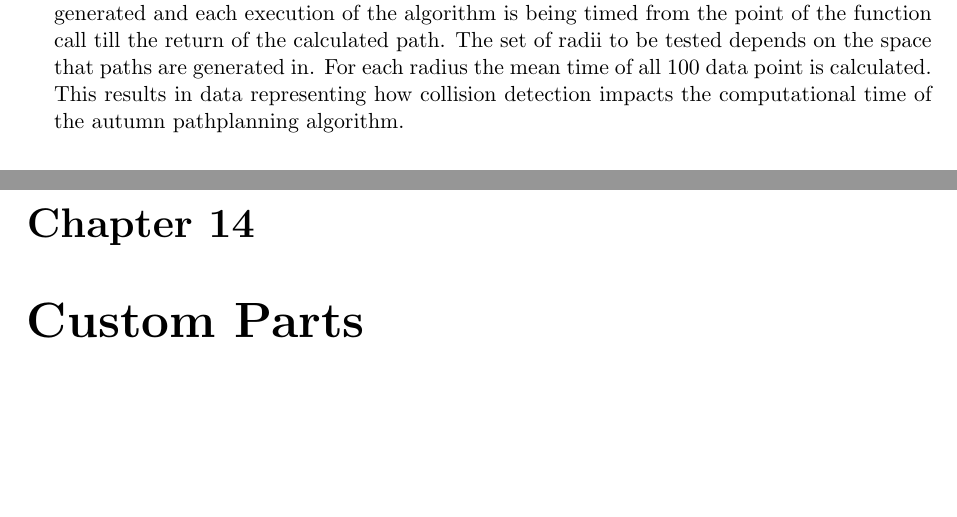
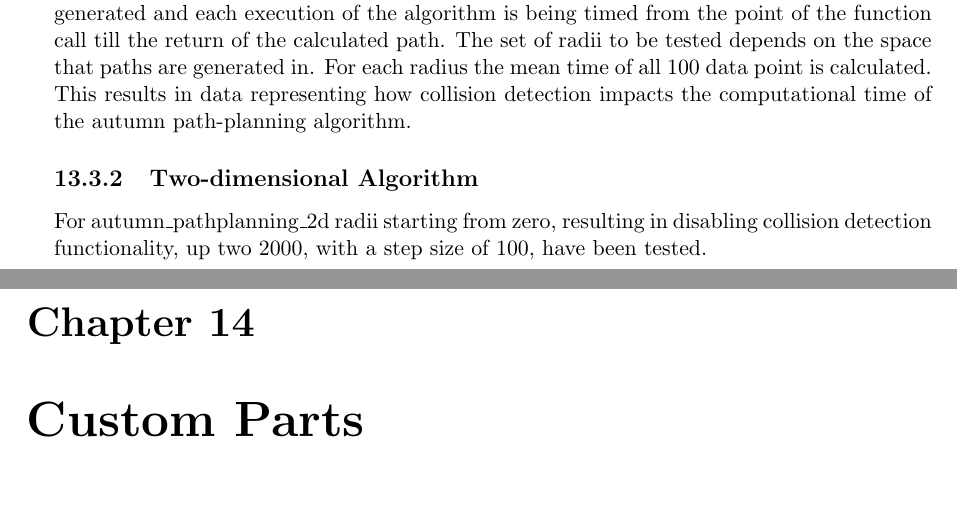
Before and after one commit to LeskovarLukas/Autumn-Doc, a LaTeX thesis (main.tex, which reads sections/collision_detection.tex): two parts of pages 58 and 59 of 75, joined at a grey line, cut so that both start at the same text, the shorter picture padded with empty space. Compiled offline with pdfLaTeX.

Commit message:
starting 2d tests

```diff
--- a/sections/collision_detection.tex
+++ b/sections/collision_detection.tex
@@ -74,4 +74,8 @@ The experiment is split into two parts, these being the impact of collision dete
 To get significant data, which is able to represent various scenarios in which the algorithm has to perform, a setup was selected to cover all aspects of the algorithm. The experiment works by planning a path through a static environment. This environment stays the same for all iterations of one algorithm, as well as the two different variations of the algorithm. To be able to get conclusive evidence concerning the collision detection which isn't polluted, by the random nature of the algorithm, has been set to 100. One sample refers hereby to a path planning with consistent parameters. The parameters being the amount of iterations of the RRT* algorithm($i$), the distance between the start and end node($d$), and the spacing of the nodes of the expanding tree($D$). These three parameters stay constant throughout the entire duration of the experiment, the reason being that these three Parameters affect the parts of the path planning algorithm that aren't of concern in this experiment. The Parameter controlling the behavior of the collision detection is the radius($r$).
 For each radius 100 paths are being generated and each execution of the algorithm is being timed from the point of the function call till the return of the calculated path.
 The set of radii to be tested depends on the space that paths are generated in.
-For each radius the mean time of all 100 data point is calculated. This results in data representing how collision detection impacts the computational time of the autumn pathplanning algorithm.
+For each radius the mean time of all 100 data point is calculated. This results in data representing how collision detection impacts the computational time of the autumn path-planning algorithm.
+
+\subsection{Two-dimensional Algorithm}
+
+For autumn\_pathplanning\_2d radii starting from zero, resulting in disabling collision detection functionality, up two 2000, with a step size of 100, have been tested.
```
